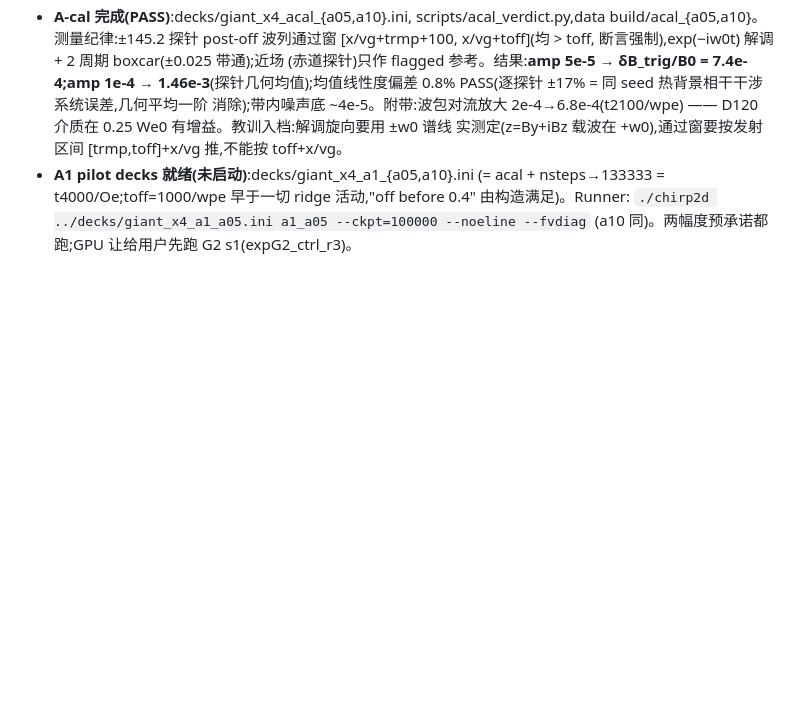
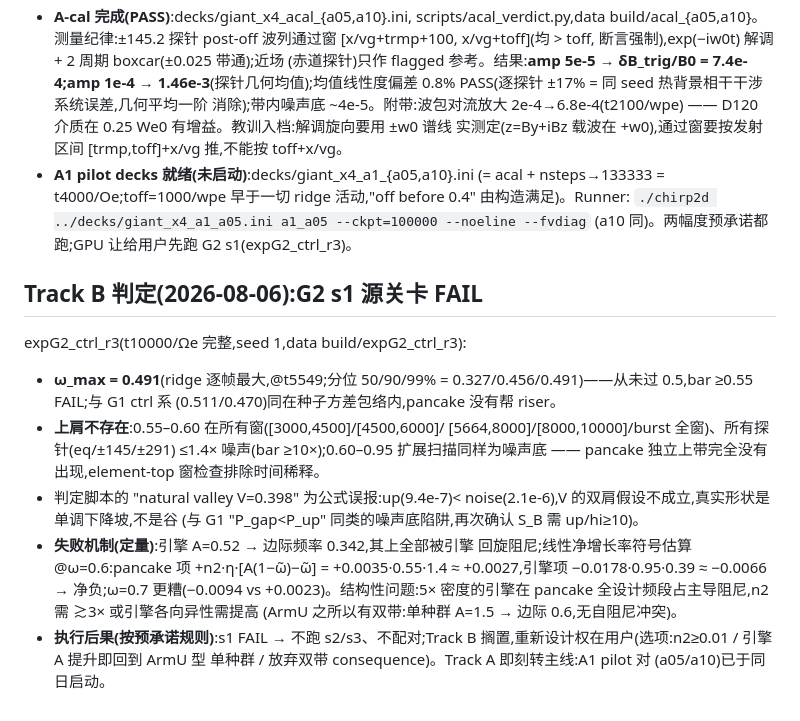
Before and after one commit to donglai96/ArcWarden, a Markdown page: docs/PLAN_TWO_TRACK.md, the part around the change. Drawn GitHub-style; blank space fills up the shorter version.

Commit message:
docs: G2 s1 source gate FAIL (wmax 0.491, no upper band anywhere) — Track B shelved
Full-length expG2_ctrl_r3 verdict: ridge never crosses 0.5; 0.55-0.60
shoulder <=1.4x noise in all windows/probes incl element-top (time-dilution
excluded); 0.60-0.95 extended scan empty. Mechanism quantified: engine
(A=0.52, marginal 0.342) cyclotron-damps the entire pancake design band at
5x density — net linear gamma < 0 at 0.6 and 0.7. The verdict script's
V=0.398 "natural valley" is a formula misfire (up < noise, same artifact
class as G1's P_gap<P_up lesson). Per pre-commitment: no s2/s3, no pairing;
redesign options logged for the user. A1 pilot pair launched same day.

Co-Authored-By: Claude Fable 5 <noreply@anthropic.com>
Claude-Session: https://claude.ai/code/session_01DHtQiSzJaXnPtiVEpXEEXG

```diff
--- a/docs/PLAN_TWO_TRACK.md
+++ b/docs/PLAN_TWO_TRACK.md
@@ -163,3 +163,28 @@ toff  = <element 到 0.4Ωe 之前必须关断>
   活动,"off before 0.4" 由构造满足)。Runner:
   `./chirp2d ../decks/giant_x4_a1_a05.ini a1_a05 --ckpt=100000 --noeline --fvdiag`
   (a10 同)。两幅度预承诺都跑;GPU 让给用户先跑 G2 s1(expG2_ctrl_r3)。
+
+## Track B 判定(2026-08-06):G2 s1 源关卡 FAIL
+
+expG2_ctrl_r3(t10000/Ωe 完整,seed 1,data build/expG2_ctrl_r3):
+
+- **ω_max = 0.491**(ridge 逐帧最大,@t5549;分位 50/90/99% =
+  0.327/0.456/0.491)——从未过 0.5,bar ≥0.55 FAIL;与 G1 ctrl 系
+  (0.511/0.470)同在种子方差包络内,pancake 没有帮 riser。
+- **上肩不存在**:0.55–0.60 在所有窗([3000,4500]/[4500,6000]/
+  [5664,8000]/[8000,10000]/burst 全窗)、所有探针(eq/±145/±291)
+  ≤1.4× 噪声(bar ≥10×);0.60–0.95 扩展扫描同样为噪声底 —— pancake
+  独立上带完全没有出现,element-top 窗检查排除时间稀释。
+- 判定脚本的 "natural valley V=0.398" 为公式误报:up(9.4e-7)<
+  noise(2.1e-6),V 的双肩假设不成立,真实形状是单调下降坡,不是谷
+  (与 G1 "P_gap<P_up" 同类的噪声底陷阱,再次确认 S_B 需 up/hi≥10)。
+- **失败机制(定量)**:引擎 A=0.52 → 边际频率 0.342,其上全部被引擎
+  回旋阻尼;线性净增长率符号估算 @ω=0.6:pancake 项 +n2·η·[A(1−ω̃)−ω̃]
+  = +0.0035·0.55·1.4 ≈ +0.0027,引擎项 −0.0178·0.95·0.39 ≈ −0.0066 →
+  净负;ω=0.7 更糟(−0.0094 vs +0.0023)。结构性问题:5× 密度的引擎在
+  pancake 全设计频段占主导阻尼,n2 需 ≳3× 或引擎各向异性需提高
+  (ArmU 之所以有双带:单种群 A=1.5 → 边际 0.6,无自阻尼冲突)。
+- **执行后果(按预承诺规则)**:s1 FAIL → 不跑 s2/s3、不配对;Track B
+  搁置,重新设计权在用户(选项:n2≥0.01 / 引擎 A 提升即回到 ArmU 型
+  单种群 / 放弃双带 consequence)。Track A 即刻转主线:A1 pilot 对
+  (a05/a10)已于同日启动。
```
